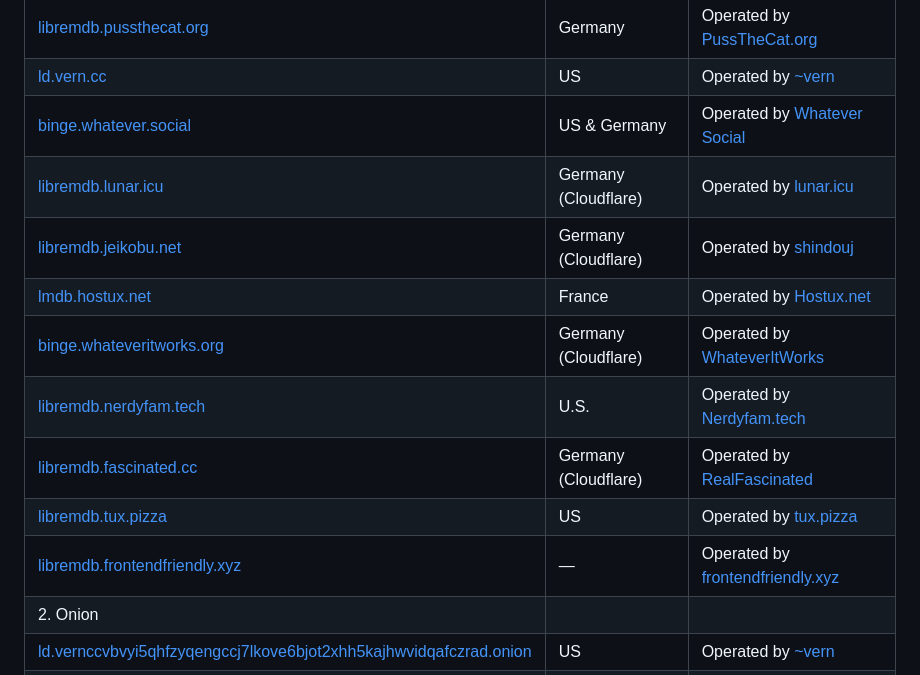
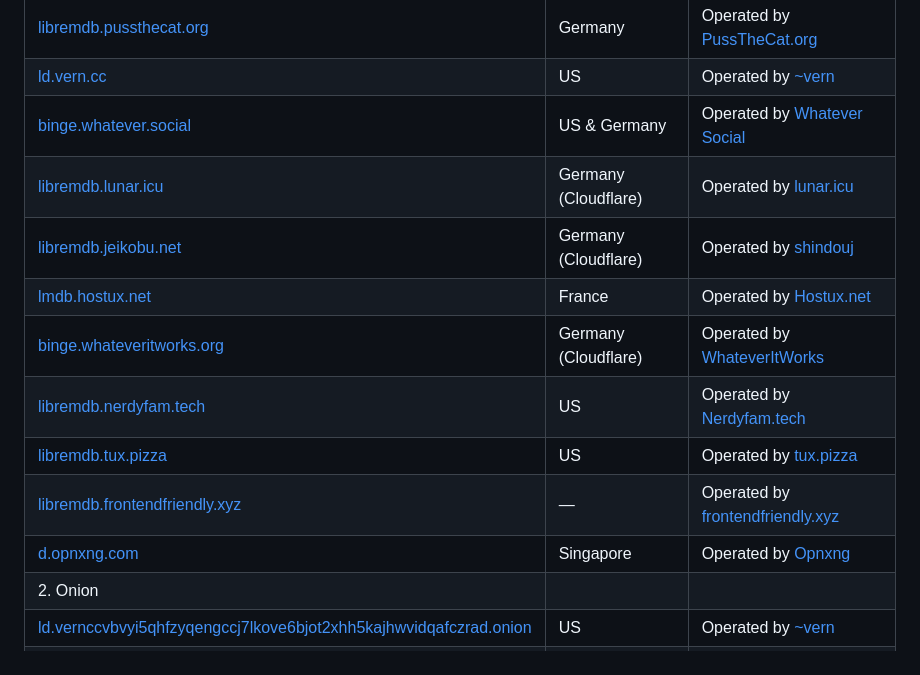
Before and after one commit to zyachel/libremdb, a Markdown page: README.md, the part around one of its changes. Rendered like a GitHub page.

Commit message:
docs(readme): update instances list
remove instance from fascinated.cc as cert is broken
add a new instance by openxng.com

closes https://github.com/zyachel/libremdb/issues/54
closes https://github.com/zyachel/libremdb/issues/56

```diff
--- a/README.md
+++ b/README.md
@@ -44,10 +44,10 @@ Inspired by projects like [teddit](https://codeberg.org/teddit/teddit), [nitter]
 | [libremdb.jeikobu.net](https://libremdb.jeikobu.net) | Germany (Cloudflare) | Operated by [shindouj](https://github.com/shindouj) |
 | [lmdb.hostux.net](https://lmdb.hostux.net) | France | Operated by [Hostux.net](https://hostux.net) |
 | [binge.whateveritworks.org](https://binge.whateveritworks.org) | Germany (Cloudflare) | Operated by [WhateverItWorks](https://github.com/WhateverItWorks) |
-| [libremdb.nerdyfam.tech](https://libremdb.nerdyfam.tech) | U.S. | Operated by [Nerdyfam.tech](https://nerdyfam.tech/) |
-| [libremdb.fascinated.cc](https://libremdb.fascinated.cc) | Germany (Cloudflare) | Operated by [RealFascinated](https://github.com/RealFascinated) |
+| [libremdb.nerdyfam.tech](https://libremdb.nerdyfam.tech) | US | Operated by [Nerdyfam.tech](https://nerdyfam.tech/) |
 | [libremdb.tux.pizza](https://libremdb.tux.pizza) | US | Operated by [tux.pizza](https://tux.pizza) |
 | [libremdb.frontendfriendly.xyz](https://libremdb.frontendfriendly.xyz) | &mdash; | Operated by [frontendfriendly.xyz](https://frontendfriendly.xyz) |
+[d.opnxng.com](https://d.opnxng.com) | Singapore | Operated by [Opnxng](https://about.opnxng.com/)
 | 2. Onion | | |
 | [ld.vernccvbvyi5qhfzyqengccj7lkove6bjot2xhh5kajhwvidqafczrad.onion](http://ld.vernccvbvyi5qhfzyqengccj7lkove6bjot2xhh5kajhwvidqafczrad.onion) | US | Operated by [~vern](https://vern.cc) |
 | 3. I2P | | |
```
Also changed, not shown: other parts of README.md (+1 -1 lines).
